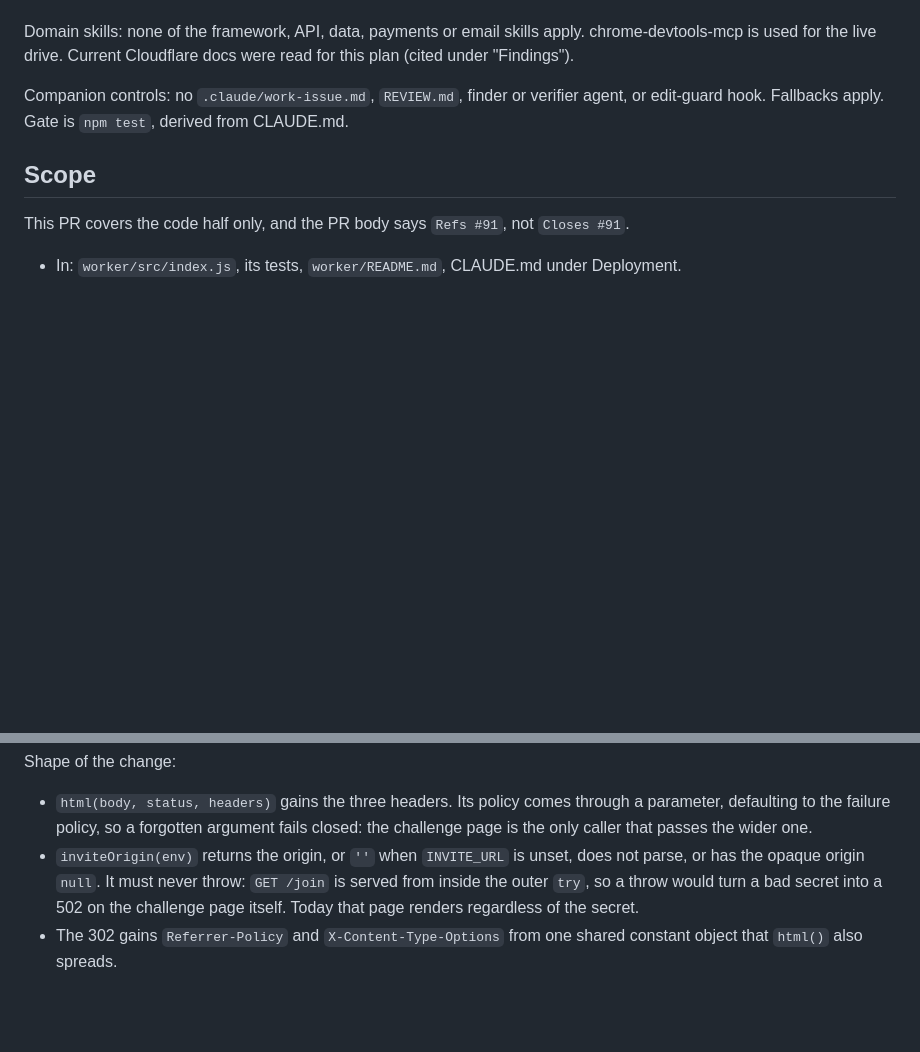
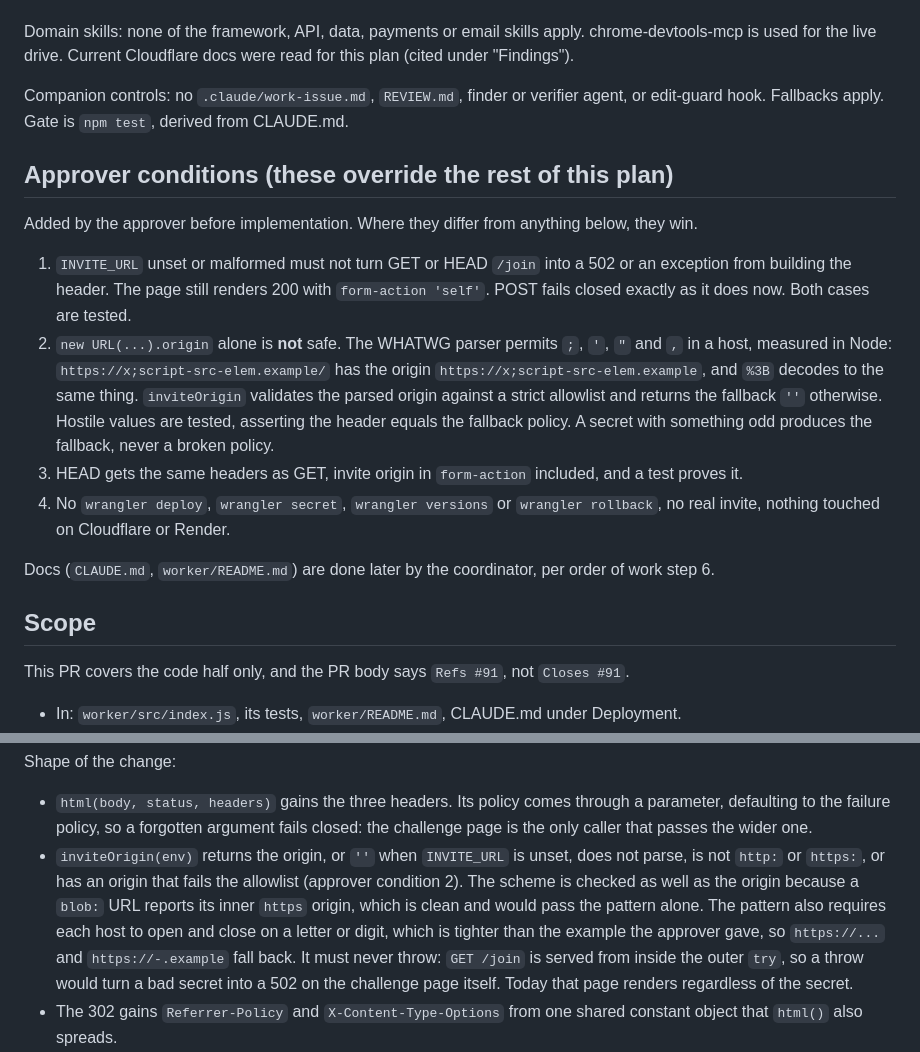
Before and after one commit to GeoBradDev/GatewaySmashPickleball, a Markdown page: docs/plans/2026-11-06-issue-91-security-headers-worker-and-documented-policy.md, 2 parts joined by grey strips. Drawn GitHub-style; blank space fills up the shorter version.

Commit message:
docs: add approver conditions to the issue 91 plan
Co-Authored-By: Claude Opus 5.5 <noreply@anthropic.com>
Claude-Session: https://claude.ai/code/session_01AELE7jtMdRUDmHHrJB5JeQ

```diff
--- a/docs/plans/2026-11-06-issue-91-security-headers-worker-and-documented-policy.md
+++ b/docs/plans/2026-11-06-issue-91-security-headers-worker-and-documented-policy.md
@@ -10,6 +10,28 @@ this plan (cited under "Findings").
 
 Companion controls: no `.claude/work-issue.md`, `REVIEW.md`, finder or verifier agent,
 or edit-guard hook. Fallbacks apply. Gate is `npm test`, derived from CLAUDE.md.
+
+## Approver conditions (these override the rest of this plan)
+
+Added by the approver before implementation. Where they differ from anything below, they win.
+
+1. `INVITE_URL` unset or malformed must not turn GET or HEAD `/join` into a 502 or an
+   exception from building the header. The page still renders 200 with `form-action
+   'self'`. POST fails closed exactly as it does now. Both cases are tested.
+2. `new URL(...).origin` alone is **not** safe. The WHATWG parser permits `;`, `'`, `"`
+   and `,` in a host, measured in Node: `https://x;script-src-elem.example/` has the
+   origin `https://x;script-src-elem.example`, and `%3B` decodes to the same thing.
+   `inviteOrigin` validates the parsed origin against a strict allowlist and returns
+   the fallback `''` otherwise. Hostile values are tested, asserting the header equals
+   the fallback policy. A secret with something odd produces the fallback, never a
+   broken policy.
+3. HEAD gets the same headers as GET, invite origin in `form-action` included, and a
+   test proves it.
+4. No `wrangler deploy`, `wrangler secret`, `wrangler versions` or `wrangler rollback`,
+   no real invite, nothing touched on Cloudflare or Render.
+
+Docs (`CLAUDE.md`, `worker/README.md`) are done later by the coordinator, per order of
+work step 6.
 
 ## Scope
 
@@ -171,7 +193,12 @@ Shape of the change:
   parameter, defaulting to the failure policy, so a forgotten argument fails closed:
   the challenge page is the only caller that passes the wider one.
 - `inviteOrigin(env)` returns the origin, or `''` when `INVITE_URL` is unset, does not
-  parse, or has the opaque origin `null`. It must never throw: `GET /join` is served
+  parse, is not `http:` or `https:`, or has an origin that fails the allowlist (approver
+  condition 2). The scheme is checked as well as the origin because a `blob:` URL
+  reports its inner `https` origin, which is clean and would pass the pattern alone. The
+  pattern also requires each host to open and close on a letter or digit, which is
+  tighter than the example the approver gave, so `https://...` and `https://-.example`
+  fall back. It must never throw: `GET /join` is served
   from inside the outer `try`, so a throw would turn a bad secret into a 502 on the
   challenge page itself. Today that page renders regardless of the secret.
 - The 302 gains `Referrer-Policy` and `X-Content-Type-Options` from one shared
```
